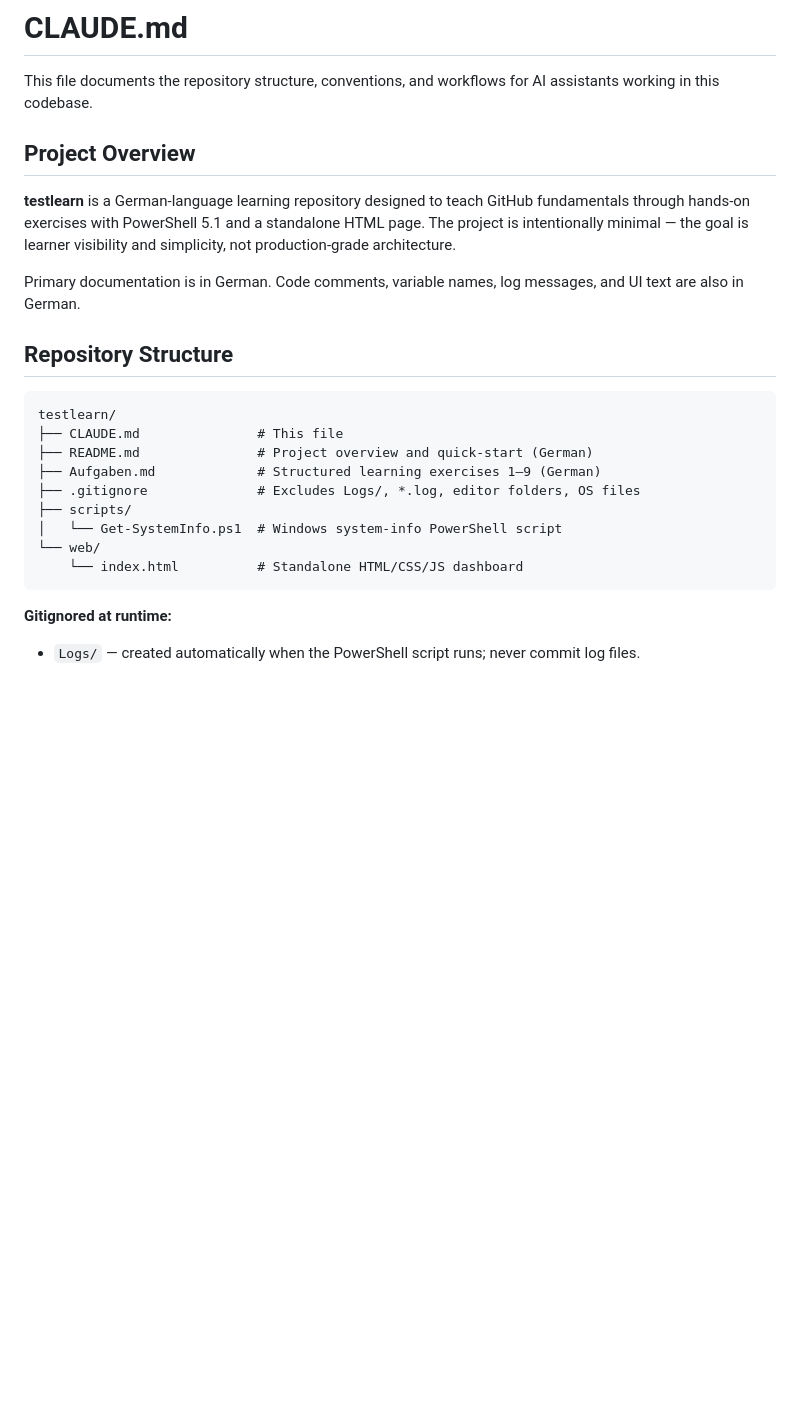
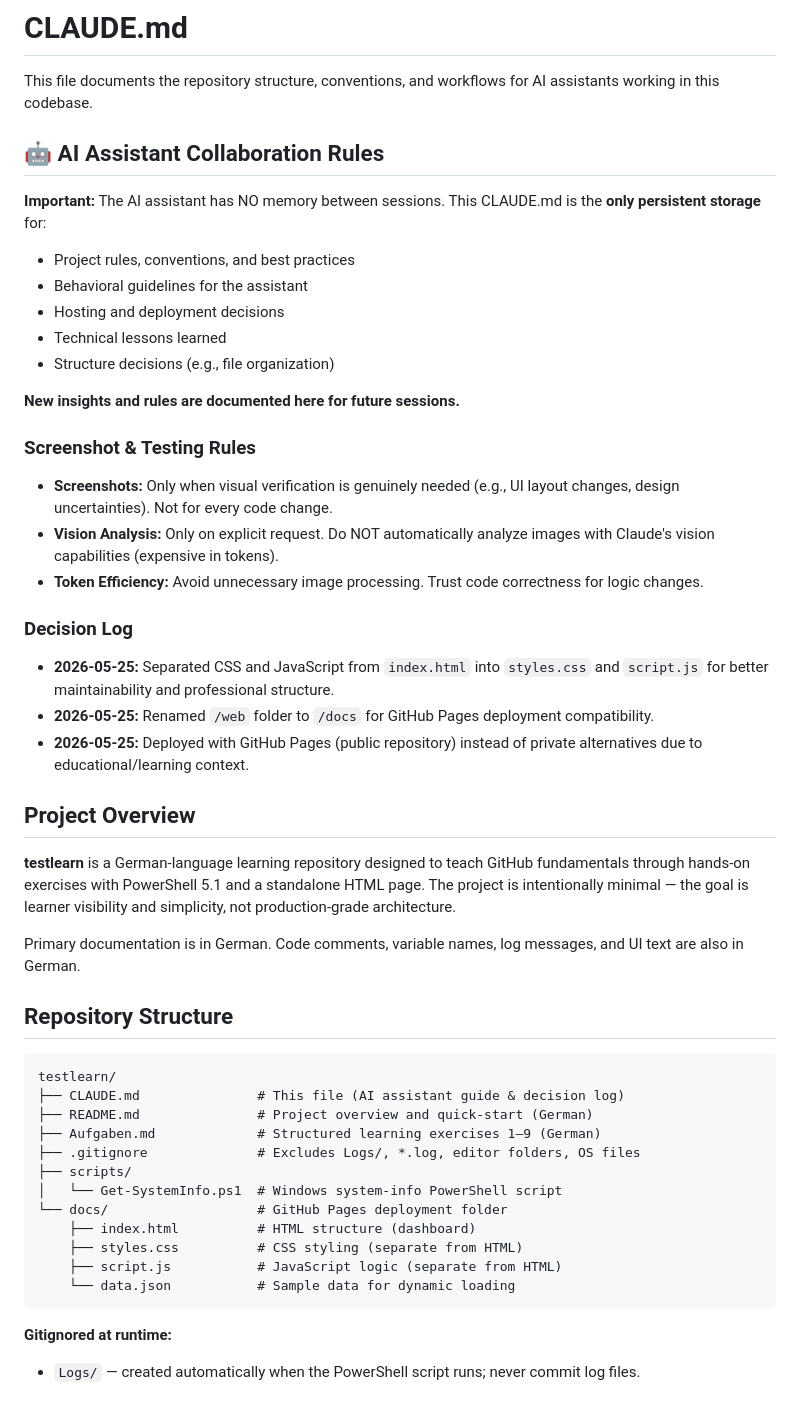
Before and after one commit to gwipsi/testlearn, a Markdown page: CLAUDE.md, the part around one of its changes. Rendered like a GitHub page; blank space fills up the shorter version.

````diff
--- a/CLAUDE.md
+++ b/CLAUDE.md
@@ -1,6 +1,29 @@
 # CLAUDE.md
 
 This file documents the repository structure, conventions, and workflows for AI assistants working in this codebase.
+
+## 🤖 AI Assistant Collaboration Rules
+
+**Important:** The AI assistant has NO memory between sessions. This CLAUDE.md is the **only persistent storage** for:
+- Project rules, conventions, and best practices
+- Behavioral guidelines for the assistant
+- Hosting and deployment decisions
+- Technical lessons learned
+- Structure decisions (e.g., file organization)
+
+**New insights and rules are documented here for future sessions.**
+
+### Screenshot & Testing Rules
+
+- **Screenshots:** Only when visual verification is genuinely needed (e.g., UI layout changes, design uncertainties). Not for every code change.
+- **Vision Analysis:** Only on explicit request. Do NOT automatically analyze images with Claude's vision capabilities (expensive in tokens).
+- **Token Efficiency:** Avoid unnecessary image processing. Trust code correctness for logic changes.
+
+### Decision Log
+
+- **2026-05-25:** Separated CSS and JavaScript from `index.html` into `styles.css` and `script.js` for better maintainability and professional structure.
+- **2026-05-25:** Renamed `/web` folder to `/docs` for GitHub Pages deployment compatibility.
+- **2026-05-25:** Deployed with GitHub Pages (public repository) instead of private alternatives due to educational/learning context.
 
 ## Project Overview
 
@@ -12,14 +35,17 @@ Primary documentation is in German. Code comments, variable names, log messages,
 
 ```
 testlearn/
-├── CLAUDE.md               # This file
+├── CLAUDE.md               # This file (AI assistant guide & decision log)
 ├── README.md               # Project overview and quick-start (German)
 ├── Aufgaben.md             # Structured learning exercises 1–9 (German)
 ├── .gitignore              # Excludes Logs/, *.log, editor folders, OS files
 ├── scripts/
 │   └── Get-SystemInfo.ps1  # Windows system-info PowerShell script
-└── web/
-    └── index.html          # Standalone HTML/CSS/JS dashboard
+└── docs/                   # GitHub Pages deployment folder
+    ├── index.html          # HTML structure (dashboard)
+    ├── styles.css          # CSS styling (separate from HTML)
+    ├── script.js           # JavaScript logic (separate from HTML)
+    └── data.json           # Sample data for dynamic loading
 ```
 
 **Gitignored at runtime:**
````
Also changed, not shown: other parts of CLAUDE.md (+37 -18 lines).
